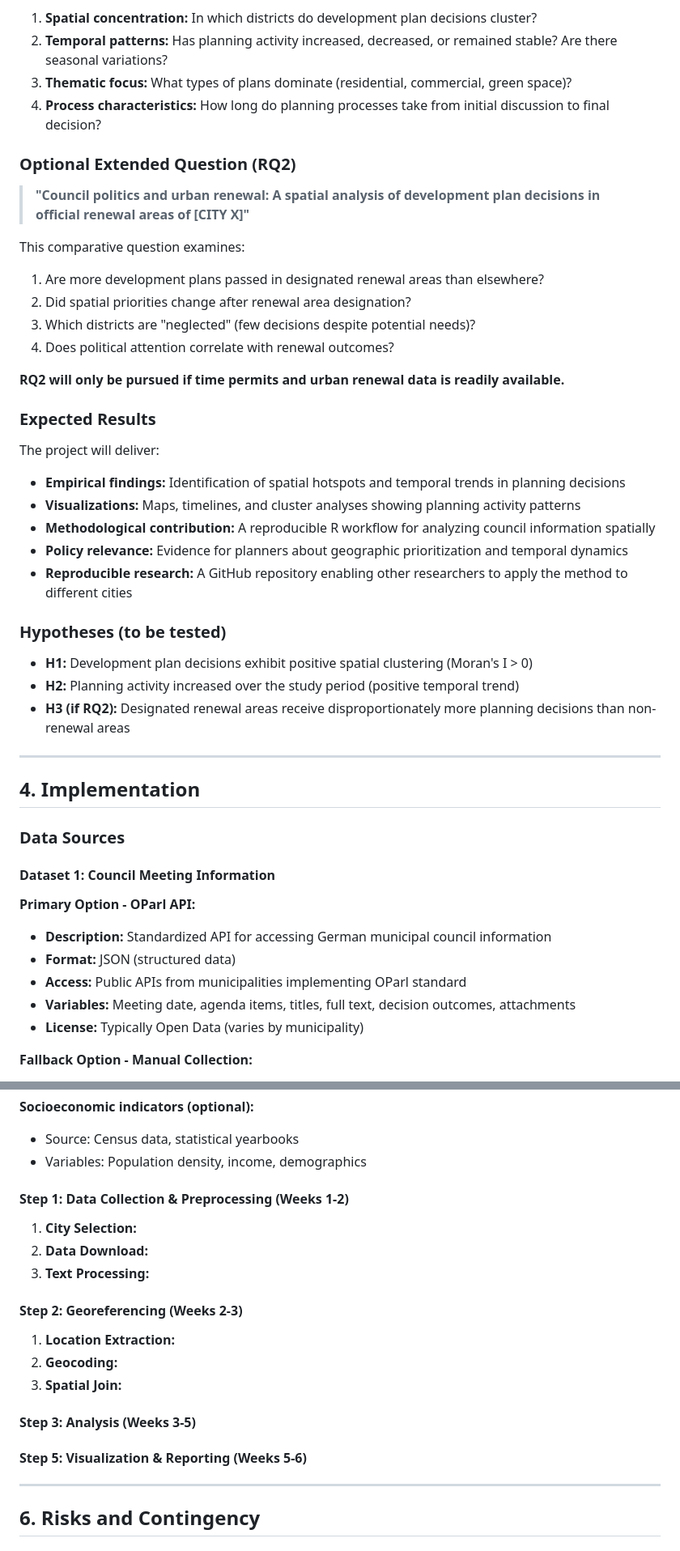
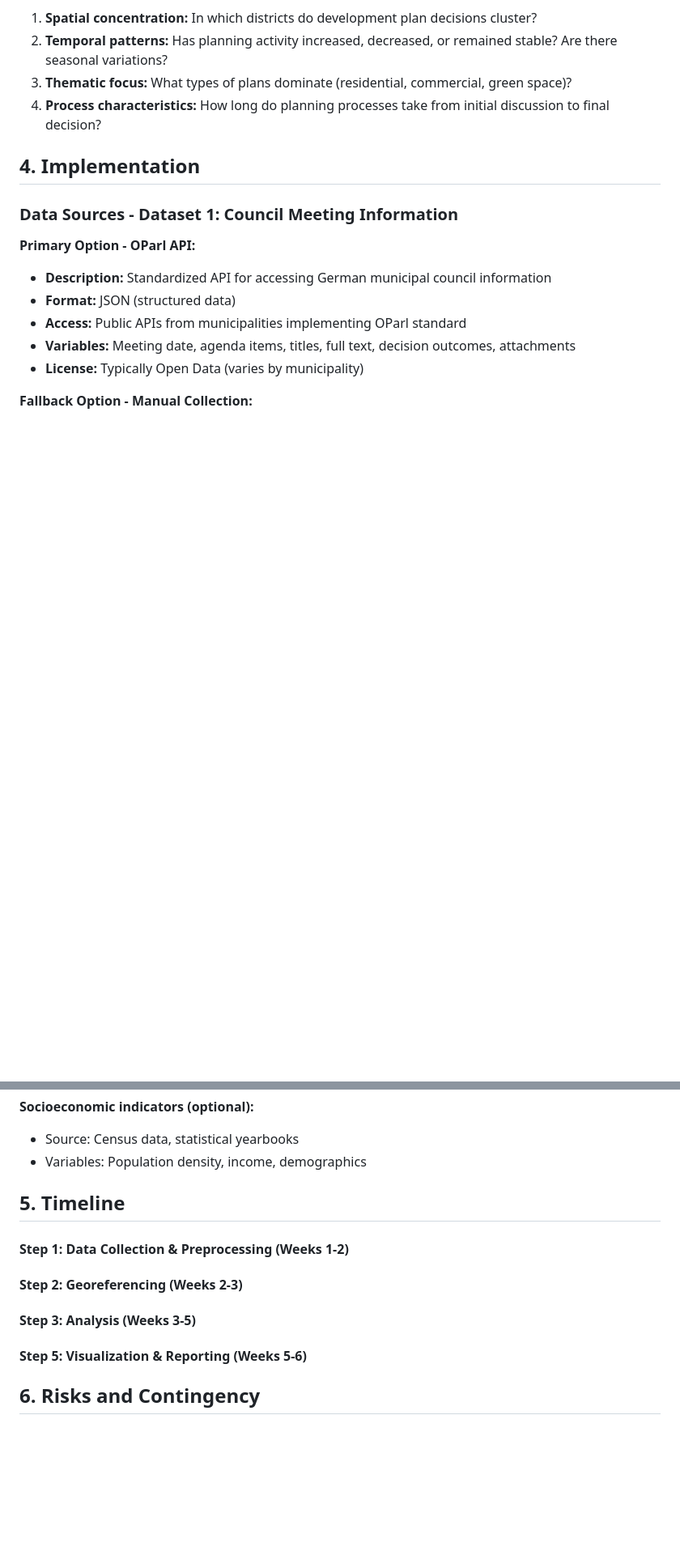
Before and after one commit to Benneloui/geoanalysis-urban-planning-council-decisions, a Markdown page: Proposal.md, 2 parts joined by grey strips. Shown: that part at 81% size. Drawn GitHub-style; blank space fills up the shorter version.

Commit message:
Revise Proposal.md for clarity and structure
Updated the proposal document to enhance clarity and structure, including revisions to sections on background, objectives, and risks.

```diff
--- a/Proposal.md
+++ b/Proposal.md
@@ -58,40 +51,9 @@ This descriptive-exploratory question investigates:
 3. **Thematic focus:** What types of plans dominate (residential, commercial, green space)?
 4. **Process characteristics:** How long do planning processes take from initial discussion to final decision?
 
-### Optional Extended Question (RQ2)
-
-> **"Council politics and urban renewal: A spatial analysis of development plan decisions in official renewal areas of [CITY X]"**
-
-This comparative question examines:
-1. Are more development plans passed in designated renewal areas than elsewhere?
-2. Did spatial priorities change after renewal area designation?
-3. Which districts are "neglected" (few decisions despite potential needs)?
-4. Does political attention correlate with renewal outcomes?
-
-**RQ2 will only be pursued if time permits and urban renewal data is readily available.**
-
-### Expected Results
-
-The project will deliver:
-- **Empirical findings:** Identification of spatial hotspots and temporal trends in planning decisions
-- **Visualizations:** Maps, timelines, and cluster analyses showing planning activity patterns
-- **Methodological contribution:** A reproducible R workflow for analyzing council information spatially
-- **Policy relevance:** Evidence for planners about geographic prioritization and temporal dynamics
-- **Reproducible research:** A GitHub repository enabling other researchers to apply the method to different cities
-
-### Hypotheses (to be tested)
-
-- **H1:** Development plan decisions exhibit positive spatial clustering (Moran's I > 0)
-- **H2:** Planning activity increased over the study period (positive temporal trend)
-- **H3 (if RQ2):** Designated renewal areas receive disproportionately more planning decisions than non-renewal areas
-
----
-
 ## 4. Implementation
 
-### Data Sources
-
-#### Dataset 1: Council Meeting Information
+### Data Sources - Dataset 1: Council Meeting Information
 
 **Primary Option - OParl API:**
 - **Description:** Standardized API for accessing German municipal council information
@@ -112,24 +74,16 @@ The project will deliver:
 - Source: Census data, statistical yearbooks
 - Variables: Population density, income, demographics
 
+## 5. Timeline
 
 #### Step 1: Data Collection & Preprocessing (Weeks 1-2)
 
-1. **City Selection:**
-2. **Data Download:**
-3. **Text Processing:**
-
 #### Step 2: Georeferencing (Weeks 2-3)
-
-1. **Location Extraction:**
-2. **Geocoding:**
-3. **Spatial Join:**
 
 #### Step 3: Analysis (Weeks 3-5)
 
 #### Step 5: Visualization & Reporting (Weeks 5-6)
 
----
 
 ## 6. Risks and Contingency
 
```
Also changed, not shown: other parts of Proposal.md (+11 -20 lines).
